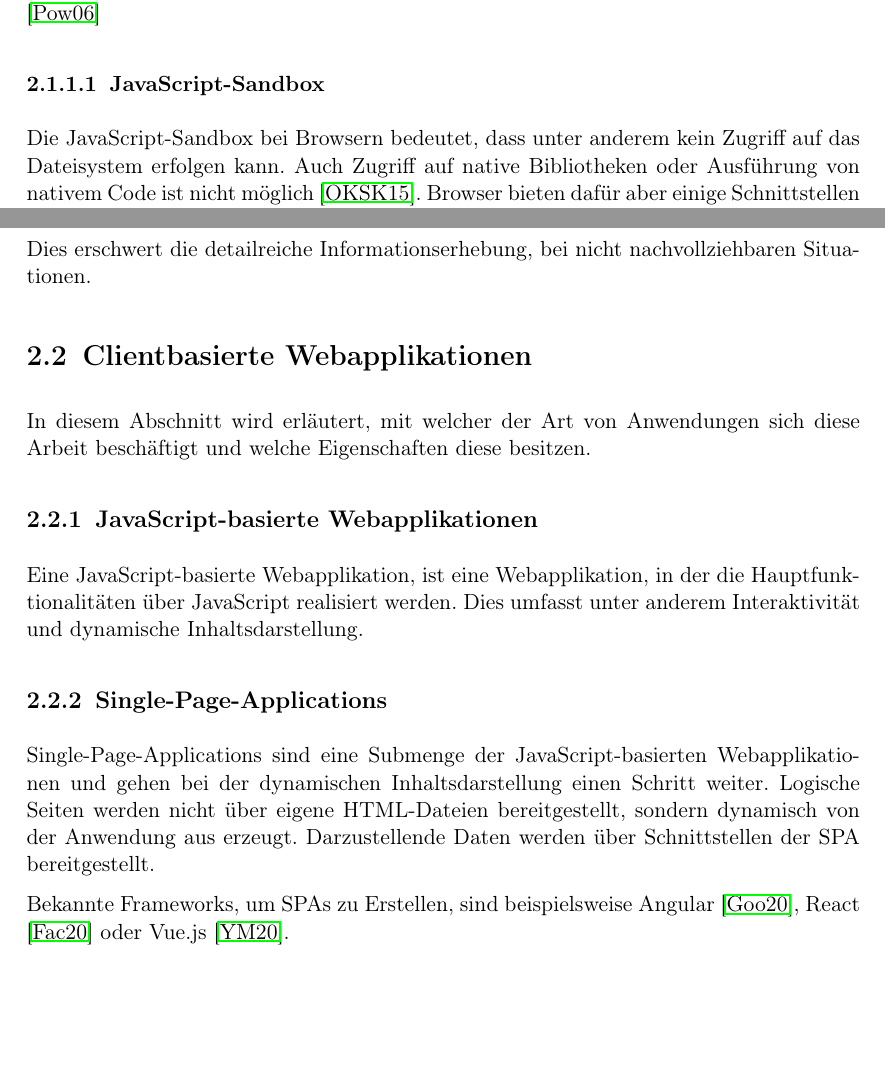
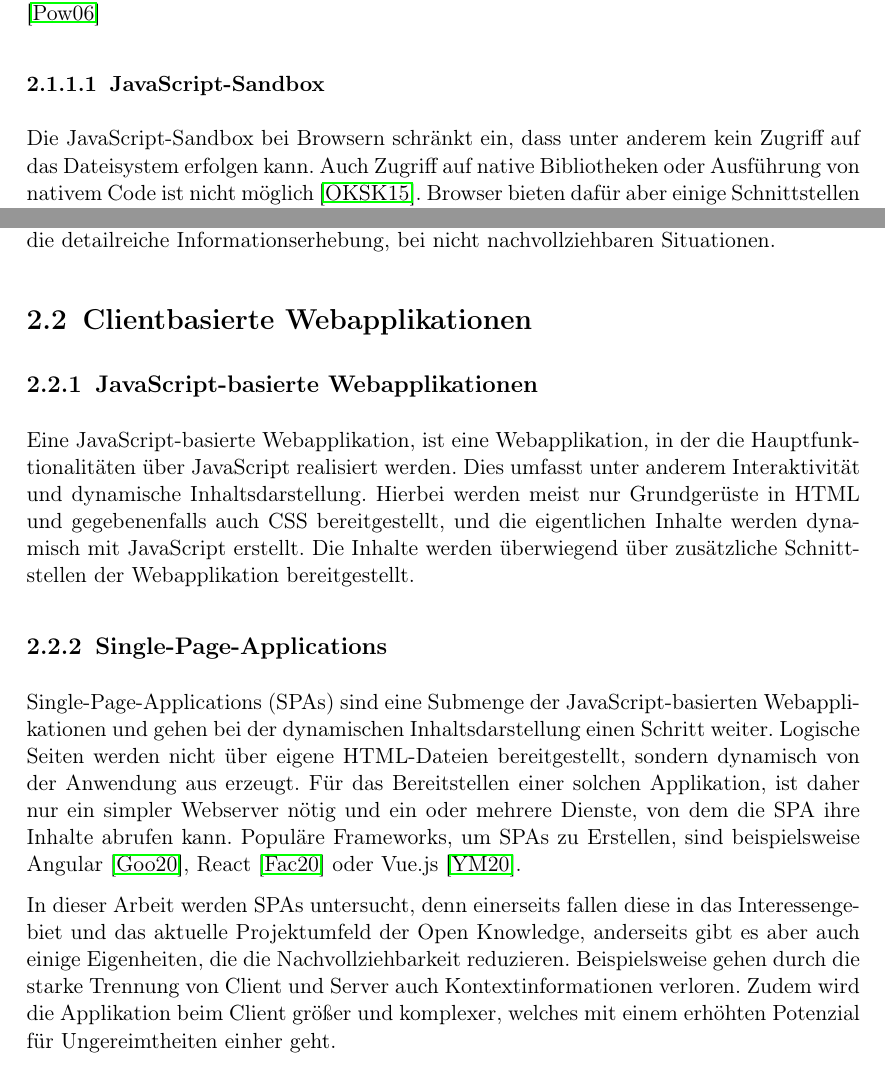
Before and after one commit to JapuDCret/bachelorarbeit, a LaTeX thesis (main.tex, which reads content/02_theorie/js-webapplications.tex, content/02_theorie/theorie.tex): two parts of pages 9 and 11 of 24, joined at a grey line, cut so that both start at the same text, the shorter picture padded with empty space. Compiled offline with pdfLaTeX.

Commit message:
[ELAB-388] reworded 'Clientbasierte Webapplikationen' a bit

```diff
--- a/content/02_theorie/js-webapplications.tex
+++ b/content/02_theorie/js-webapplications.tex
@@ -2,14 +2,14 @@
 
 % Diese Ausarbeitung konzentriert sich, wie im Titel beschrieben, auf JavaScript-basierte Webapplikationen. Weiterhin wird sich auf sogenannte Single-Page-Applications (SPAs) konzentriert, welche eine Submenge der JavaScript-basierten Webapplikationen darstellen. Um allen Lesern eine gleiche Grundkenntnis zu ermöglichen, werden diese Konzepte nun kurz vorgestellt.
 
-In diesem Abschnitt wird erläutert, mit welcher der Art von Anwendungen sich diese Arbeit beschäftigt und welche Eigenschaften diese besitzen.
+%In diesem Abschnitt wird erläutert, mit welcher der Art von Anwendungen sich diese Arbeit beschäftigt und welche Eigenschaften diese besitzen.
 
 \subsection{JavaScript-basierte Webapplikationen}
 
-Eine JavaScript-basierte Webapplikation, ist eine Webapplikation, in der die Hauptfunktionalitäten über JavaScript realisiert werden. Dies umfasst unter anderem Interaktivität und dynamische Inhaltsdarstellung.
+Eine JavaScript-basierte Webapplikation, ist eine Webapplikation, in der die Hauptfunktionalitäten über JavaScript realisiert werden. Dies umfasst unter anderem Interaktivität und dynamische Inhaltsdarstellung. Hierbei werden meist nur Grundgerüste in HTML und gegebenenfalls auch CSS bereitgestellt, und die eigentlichen Inhalte werden dynamisch mit JavaScript erstellt. Die Inhalte werden überwiegend über zusätzliche Schnittstellen der Webapplikation bereitgestellt.
 
 \subsection{Single-Page-Applications}
 
-Single-Page-Applications sind eine Submenge der JavaScript-basierten Webapplikationen und gehen bei der dynamischen Inhaltsdarstellung einen Schritt weiter. Logische Seiten werden nicht über eigene HTML-Dateien bereitgestellt, sondern dynamisch von der Anwendung aus erzeugt. Darzustellende Daten werden über Schnittstellen der SPA bereitgestellt.
+Single-Page-Applications (SPAs) sind eine Submenge der JavaScript-basierten Webapplikationen und gehen bei der dynamischen Inhaltsdarstellung einen Schritt weiter. Logische Seiten werden nicht über eigene HTML-Dateien bereitgestellt, sondern dynamisch von der Anwendung aus erzeugt. Für das Bereitstellen einer solchen Applikation, ist daher nur ein simpler Webserver nötig und ein oder mehrere Dienste, von dem die SPA ihre Inhalte abrufen kann. Populäre Frameworks, um SPAs zu Erstellen, sind beispielsweise Angular \cite{AngularHomepage}, React \cite{ReactHomepage} oder Vue.js \cite{VueJSHomepage}.
 
-Bekannte Frameworks, um SPAs zu Erstellen, sind beispielsweise Angular \cite{AngularHomepage}, React \cite{ReactHomepage} oder Vue.js \cite{VueJSHomepage}.
+In dieser Arbeit werden SPAs untersucht, denn einerseits fallen diese in das Interessengebiet und das aktuelle Projektumfeld der Open Knowledge, anderseits gibt es aber auch einige Eigenheiten, die die Nachvollziehbarkeit reduzieren. Beispielsweise gehen durch die starke Trennung von Client und Server auch Kontextinformationen verloren. Zudem wird die Applikation beim Client größer und komplexer, welches mit einem erhöhten Potenzial für Ungereimtheiten einher geht.
--- a/content/02_theorie/theorie.tex
+++ b/content/02_theorie/theorie.tex
@@ -13,7 +13,7 @@ Als JavaScript 1997 veröffentlicht und in den NetScape Navigator integriert wur
 
 \subsubsection{JavaScript-Sandbox}
 
-Die JavaScript-Sandbox bei Browsern bedeutet, dass unter anderem kein Zugriff auf das Dateisystem erfolgen kann. Auch Zugriff auf native Bibliotheken oder Ausführung von nativem Code ist nicht möglich \cite{TheSpyInTheSandbox}. Browser bieten dafür aber einige Schnittstellen an, die es erlauben z.B. Anfragen an andere Server zu senden oder auch um Daten beim Client zu speichern.
+Die JavaScript-Sandbox bei Browsern schränkt ein, dass unter anderem kein Zugriff auf das Dateisystem erfolgen kann. Auch Zugriff auf native Bibliotheken oder Ausführung von nativem Code ist nicht möglich \cite{TheSpyInTheSandbox}. Browser bieten dafür aber einige Schnittstellen an, die es erlauben z.B. Anfragen an andere Server zu senden oder auch um Daten beim Client zu speichern.
 
 \subsection{Einschränkungen}
 
```
Also changed, not shown: main.pdf, content/02_theorie/theorie.tex (6 more changed lines).
